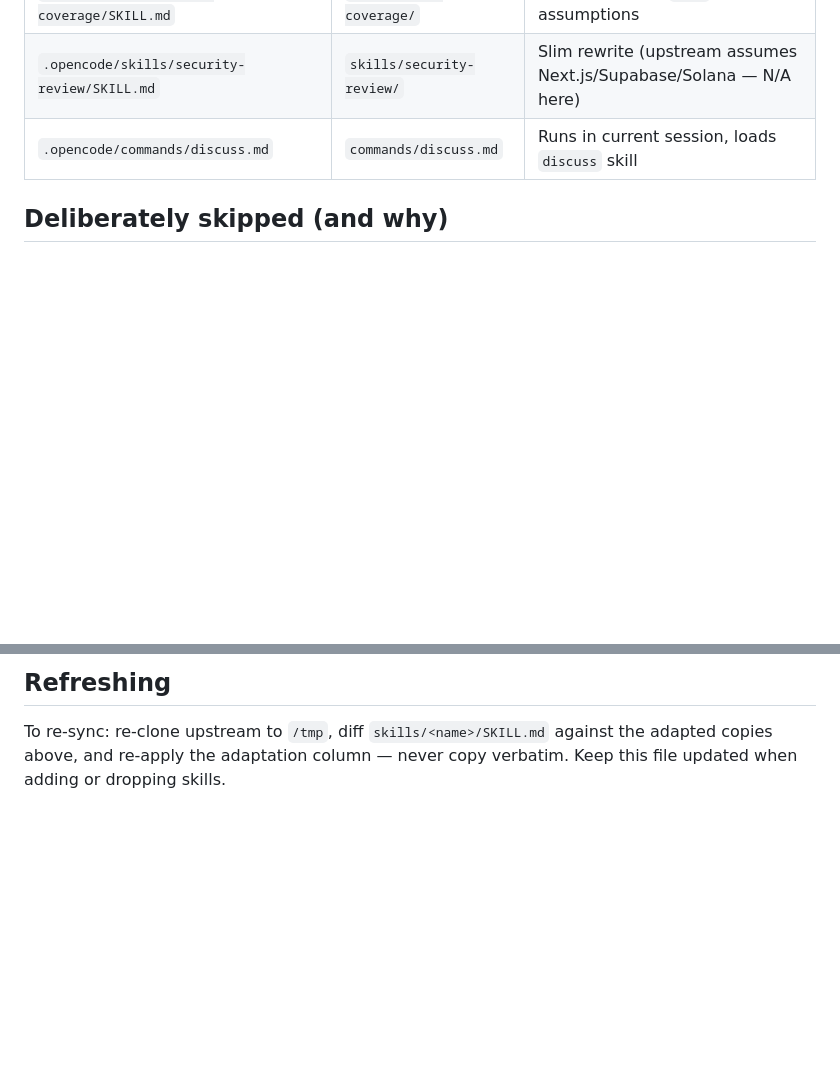
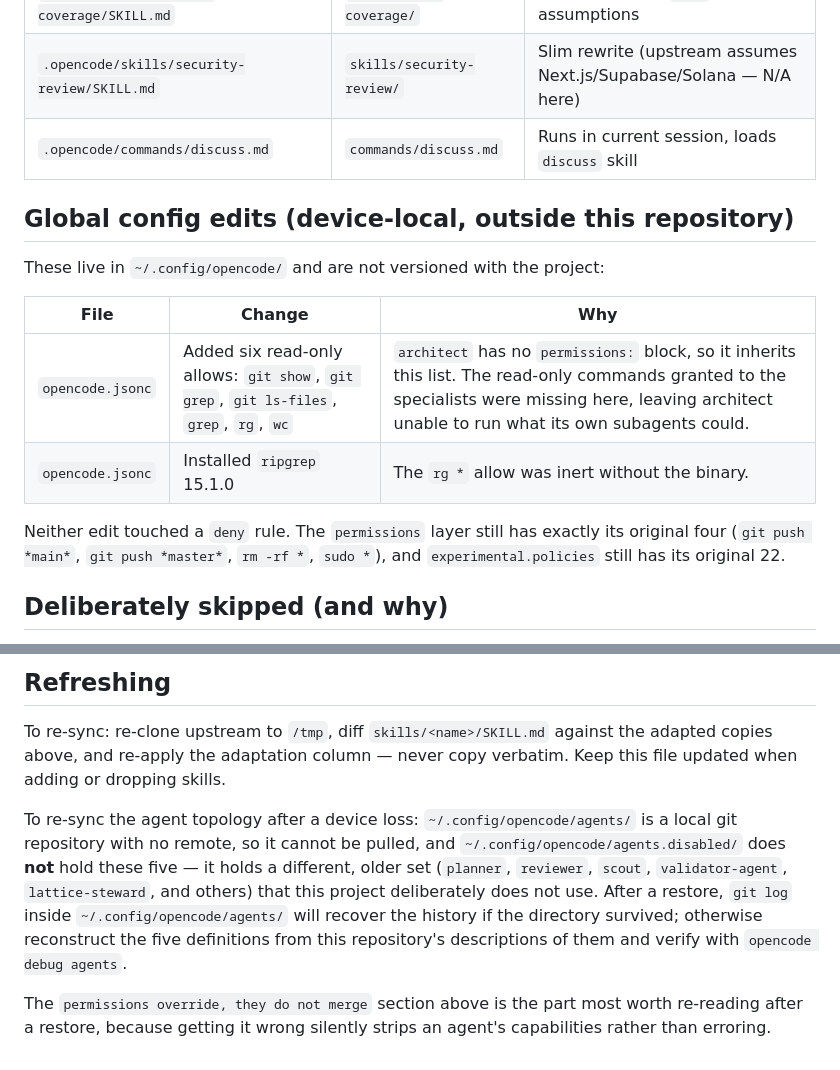
Before and after one commit to brady573/Digital-Evolution-Ecosystem, a Markdown page: .opencode/ADOPTED-SETTINGS.md, 2 parts joined by grey strips. Drawn GitHub-style; blank space fills up the shorter version.

```diff
--- a/.opencode/ADOPTED-SETTINGS.md
+++ b/.opencode/ADOPTED-SETTINGS.md
@@ -46,6 +116,19 @@ regardless.
 | `.opencode/skills/test-coverage/SKILL.md` | `skills/test-coverage/` | pnpm; no vitest/`fe-*` assumptions |
 | `.opencode/skills/security-review/SKILL.md` | `skills/security-review/` | Slim rewrite (upstream assumes Next.js/Supabase/Solana — N/A here) |
 | `.opencode/commands/discuss.md` | `commands/discuss.md` | Runs in current session, loads `discuss` skill |
+
+## Global config edits (device-local, outside this repository)
+
+These live in `~/.config/opencode/` and are not versioned with the project:
+
+| File | Change | Why |
+|---|---|---|
+| `opencode.jsonc` | Added six read-only allows: `git show`, `git grep`, `git ls-files`, `grep`, `rg`, `wc` | `architect` has no `permissions:` block, so it inherits this list. The read-only commands granted to the specialists were missing here, leaving architect unable to run what its own subagents could. |
+| `opencode.jsonc` | Installed `ripgrep` 15.1.0 | The `rg *` allow was inert without the binary. |
+
+Neither edit touched a `deny` rule. The `permissions` layer still has exactly
+its original four (`git push *main*`, `git push *master*`, `rm -rf *`, `sudo *`),
+and `experimental.policies` still has its original 22.
 
 ## Deliberately skipped (and why)
 
@@ -77,3 +160,17 @@ regardless.
 To re-sync: re-clone upstream to `/tmp`, diff `skills/<name>/SKILL.md`
 against the adapted copies above, and re-apply the adaptation column —
 never copy verbatim. Keep this file updated when adding or dropping skills.
+
+To re-sync the agent topology after a device loss: `~/.config/opencode/agents/`
+is a local git repository with no remote, so it cannot be pulled, and
+`~/.config/opencode/agents.disabled/` does **not** hold these five — it holds a
+different, older set (`planner`, `reviewer`, `scout`, `validator-agent`,
+`lattice-steward`, and others) that this project deliberately does not use.
+After a restore, `git log` inside `~/.config/opencode/agents/` will recover the
+history if the directory survived; otherwise reconstruct the five definitions
+from this repository's descriptions of them and verify with
+`opencode debug agents`.
+
+The `permissions override, they do not merge` section above is the part most
+worth re-reading after a restore, because getting it wrong silently strips an
+agent's capabilities rather than erroring.
```
Also changed, not shown: other parts of .opencode/ADOPTED-SETTINGS.md (+70 -0 lines).
